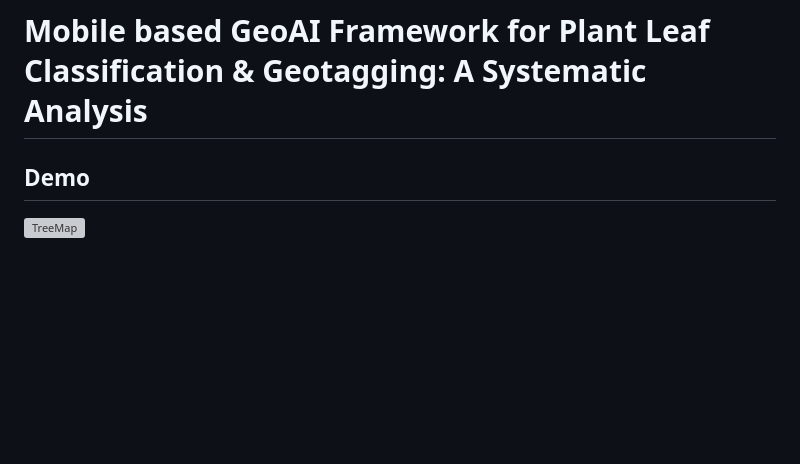
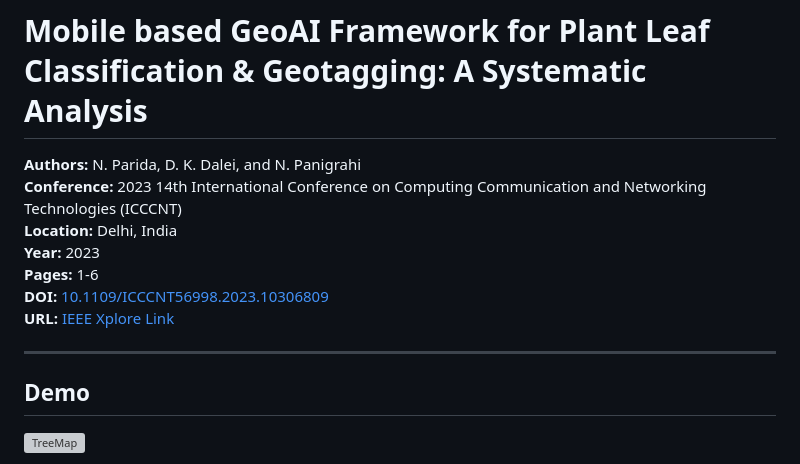
Before and after one commit to Nishikanta059/Mobile-based-GeoAI-Framework-for-Plant-Leaf-Classification-Geotagging-A-Systematic-Analysis, a Markdown page: README.md, the part around the change. Rendered like a GitHub page; blank space fills up the shorter version; grey boxes are pictures that could not be loaded.

```diff
--- a/README.md
+++ b/README.md
@@ -1,4 +1,14 @@
 # Mobile based GeoAI Framework for Plant Leaf Classification & Geotagging: A Systematic Analysis
+
+**Authors:** N. Parida, D. K. Dalei, and N. Panigrahi
+**Conference:** 2023 14th International Conference on Computing Communication and Networking Technologies (ICCCNT)
+**Location:** Delhi, India
+**Year:** 2023
+**Pages:** 1-6
+**DOI:** [10.1109/ICCCNT56998.2023.10306809](https://doi.org/10.1109/ICCCNT56998.2023.10306809)
+**URL:** [IEEE Xplore Link](https://ieeexplore.ieee.org/stamp/stamp.jsp?tp=&arnumber=10306809&isnumber=10306339)
+
+---
 
 ## Demo
 ![TreeMap](https://github.com/user-attachments/assets/5fafc2c5-7803-437e-8aef-715e004161c6)
```
